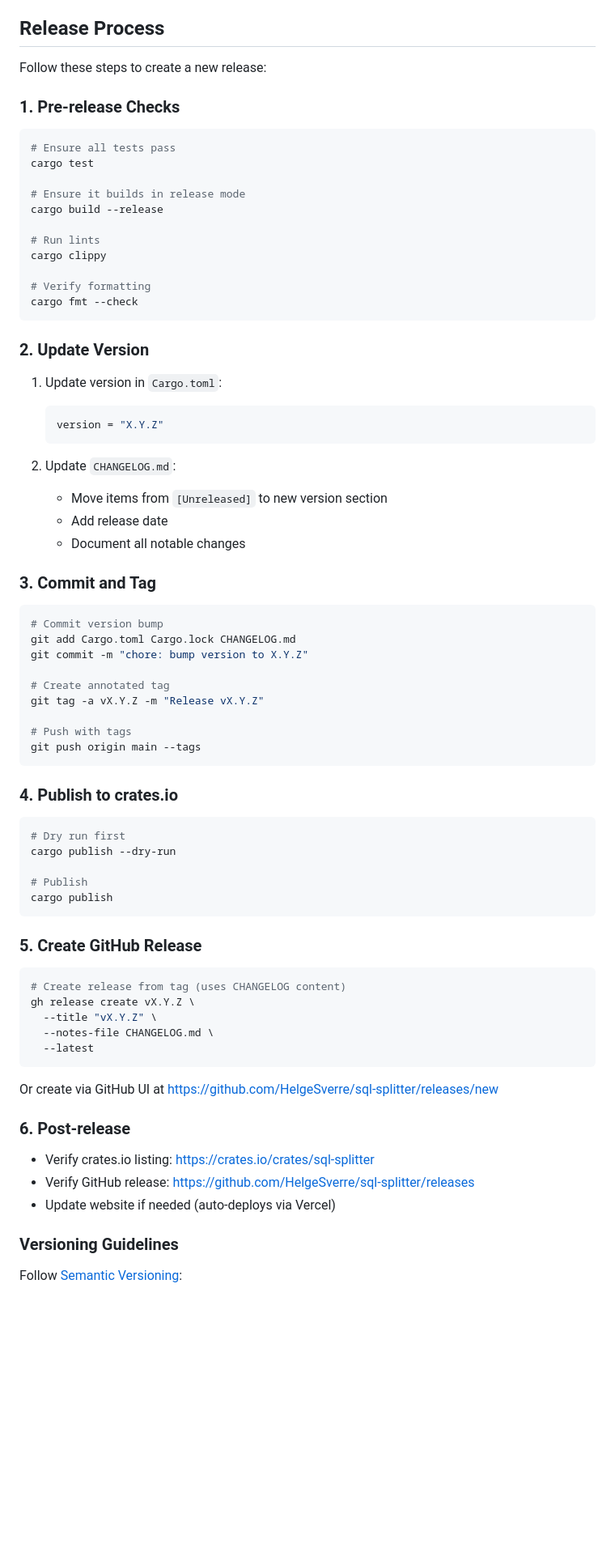
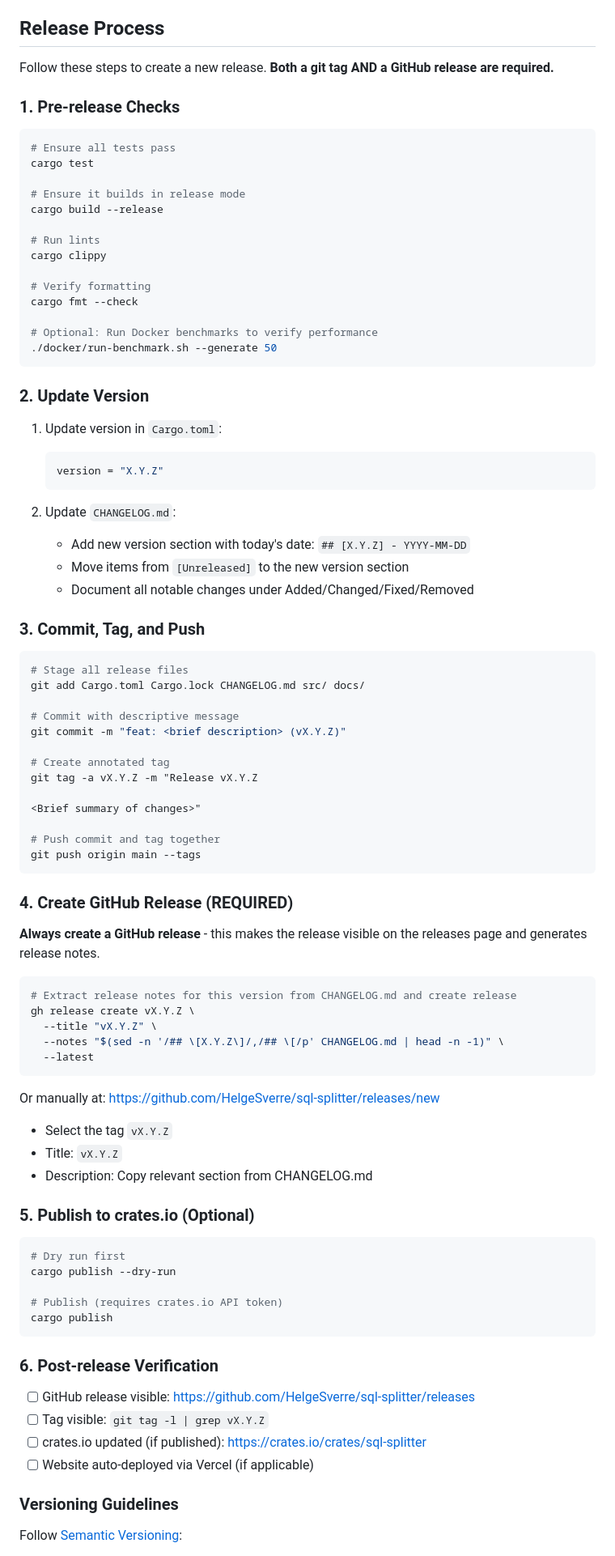
Before and after one commit to HelgeSverre/sql-splitter, a Markdown page: AGENTS.md, the part around the change printed below. Shown: that part at 81% size. Drawn GitHub-style; blank space fills up the shorter version.

Commit message:
docs: improve release process documentation in AGENTS.md
- Emphasize that GitHub release is required (not just git tag)
- Add Docker benchmark step to pre-release checks
- Add quick release checklist
- Add post-release verification checklist
- Reorder steps to put GitHub release before crates.io publish

````diff
--- a/AGENTS.md
+++ b/AGENTS.md
@@ -156,7 +156,7 @@ cargo bench -- read_statement
 
 ## Release Process
 
-Follow these steps to create a new release:
+Follow these steps to create a new release. **Both a git tag AND a GitHub release are required.**
 
 ### 1. Pre-release Checks
 
@@ -172,6 +172,9 @@ cargo clippy
 
 # Verify formatting
 cargo fmt --check
+
+# Optional: Run Docker benchmarks to verify performance
+./docker/run-benchmark.sh --generate 50
 ```
 
 ### 2. Update Version
@@ -182,51 +185,61 @@ cargo fmt --check
    ```
 
 2. Update `CHANGELOG.md`:
-   - Move items from `[Unreleased]` to new version section
-   - Add release date
-   - Document all notable changes
+   - Add new version section with today's date: `## [X.Y.Z] - YYYY-MM-DD`
+   - Move items from `[Unreleased]` to the new version section
+   - Document all notable changes under Added/Changed/Fixed/Removed
 
-### 3. Commit and Tag
+### 3. Commit, Tag, and Push
 
 ```bash
-# Commit version bump
-git add Cargo.toml Cargo.lock CHANGELOG.md
-git commit -m "chore: bump version to X.Y.Z"
+# Stage all release files
+git add Cargo.toml Cargo.lock CHANGELOG.md src/ docs/
+
+# Commit with descriptive message
+git commit -m "feat: <brief description> (vX.Y.Z)"
 
 # Create annotated tag
-git tag -a vX.Y.Z -m "Release vX.Y.Z"
+git tag -a vX.Y.Z -m "Release vX.Y.Z
 
-# Push with tags
+<Brief summary of changes>"
+
+# Push commit and tag together
 git push origin main --tags
 ```
 
-### 4. Publish to crates.io
+### 4. Create GitHub Release (REQUIRED)
+
+**Always create a GitHub release** - this makes the release visible on the releases page and generates release notes.
+
+```bash
+# Extract release notes for this version from CHANGELOG.md and create release
+gh release create vX.Y.Z \
+  --title "vX.Y.Z" \
+  --notes "$(sed -n '/## \[X.Y.Z\]/,/## \[/p' CHANGELOG.md | head -n -1)" \
+  --latest
+```
+
+Or manually at: https://github.com/HelgeSverre/sql-splitter/releases/new
+- Select the tag `vX.Y.Z`
+- Title: `vX.Y.Z`
+- Description: Copy relevant section from CHANGELOG.md
+
+### 5. Publish to crates.io (Optional)
 
 ```bash
 # Dry run first
 cargo publish --dry-run
 
-# Publish
+# Publish (requires crates.io API token)
 cargo publish
 ```
 
-### 5. Create GitHub Release
+### 6. Post-release Verification
 
-```bash
-# Create release from tag (uses CHANGELOG content)
-gh release create vX.Y.Z \
-  --title "vX.Y.Z" \
-  --notes-file CHANGELOG.md \
-  --latest
-```
-
-Or create via GitHub UI at https://github.com/HelgeSverre/sql-splitter/releases/new
-
-### 6. Post-release
-
-- Verify crates.io listing: https://crates.io/crates/sql-splitter
-- Verify GitHub release: https://github.com/HelgeSverre/sql-splitter/releases
-- Update website if needed (auto-deploys via Vercel)
+- [ ] GitHub release visible: https://github.com/HelgeSverre/sql-splitter/releases
+- [ ] Tag visible: `git tag -l | grep vX.Y.Z`
+- [ ] crates.io updated (if published): https://crates.io/crates/sql-splitter
+- [ ] Website auto-deployed via Vercel (if applicable)
 
 ### Versioning Guidelines
 
````
Also changed, not shown: other parts of AGENTS.md (+13 -0 lines).
